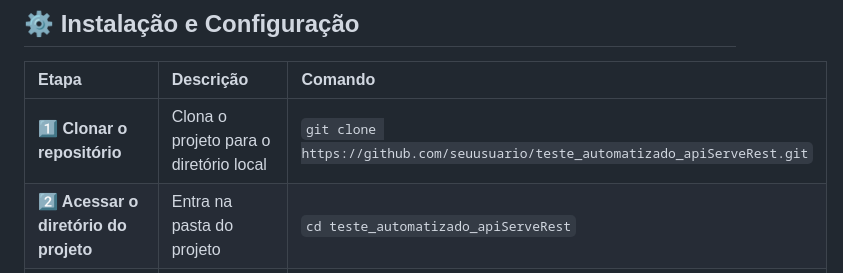
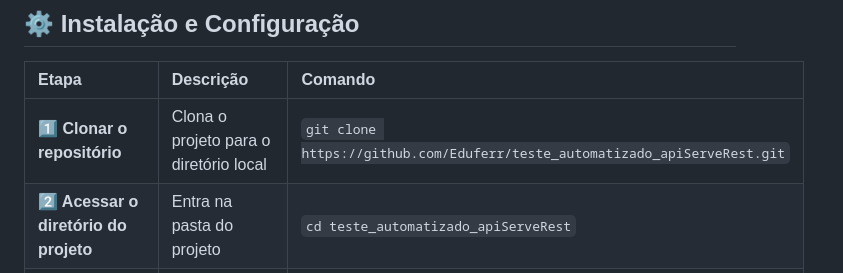
Before and after one commit to Eduferr/teste_automatizado_apiServeRest, a Markdown page: README.md, the part around the change. Drawn GitHub-style.

```diff
--- a/README.md
+++ b/README.md
@@ -106,7 +106,7 @@ Antes de rodar os testes, é necessário ter instalado:
 
 |  Etapa  |  Descrição | Comando |
 |:--------|:-----------|:--------|
-| **1️⃣ Clonar o repositório** | Clona o projeto para o diretório local | `git clone https://github.com/seuusuario/teste_automatizado_apiServeRest.git` |
+| **1️⃣ Clonar o repositório** | Clona o projeto para o diretório local | `git clone https://github.com/Eduferr/teste_automatizado_apiServeRest.git` |
 | **2️⃣ Acessar o diretório do projeto** | Entra na pasta do projeto | `cd teste_automatizado_apiServeRest` |
 | **3️⃣ Iniciar o projeto e instalar dependências** | Cria o `package.json` e instala as dependências básicas | `npm init -y` <br> `npm install` |
 | **4️⃣ Instalar o Cypress** | Instala o framework de testes | `npm install -D cypress` |
```
